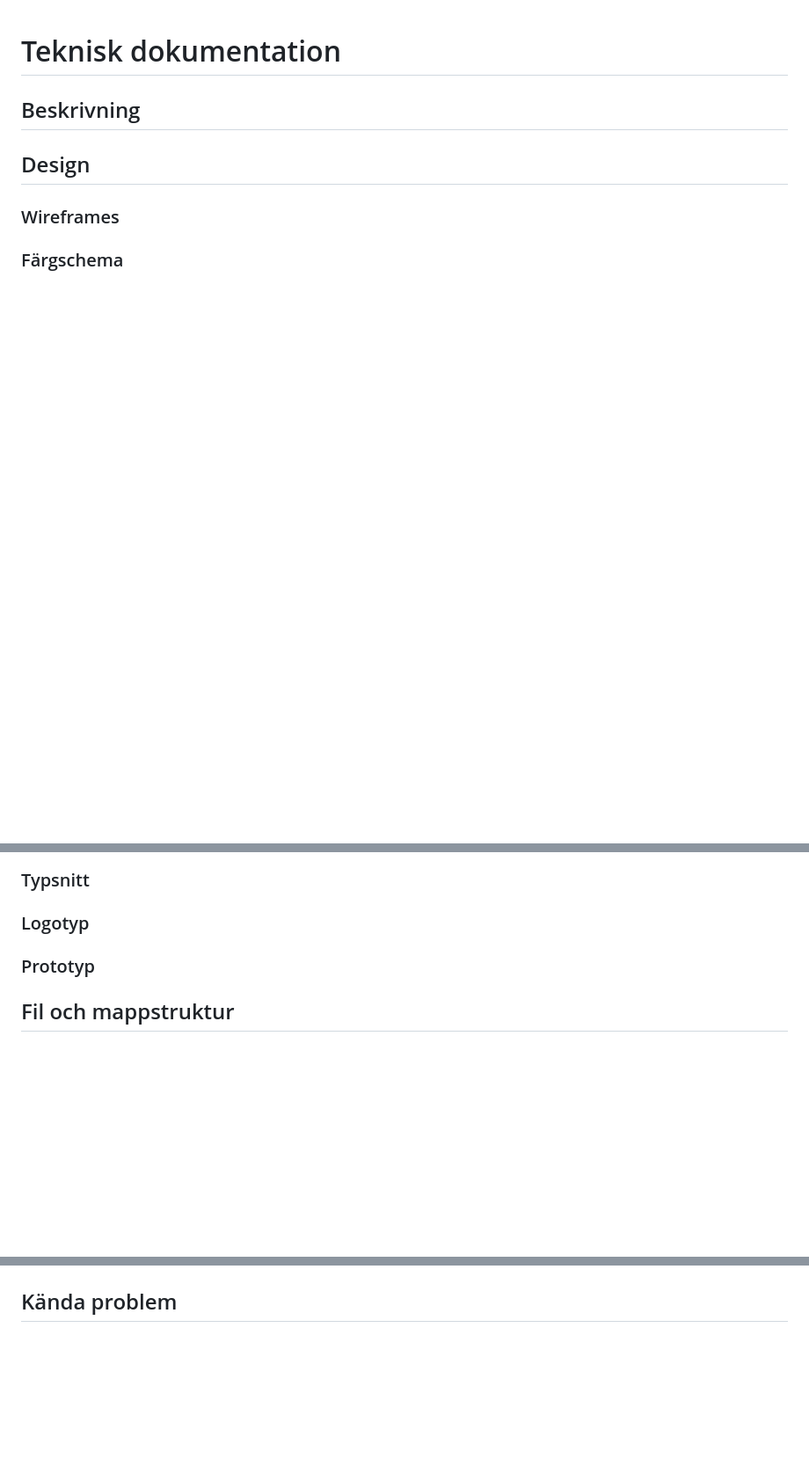
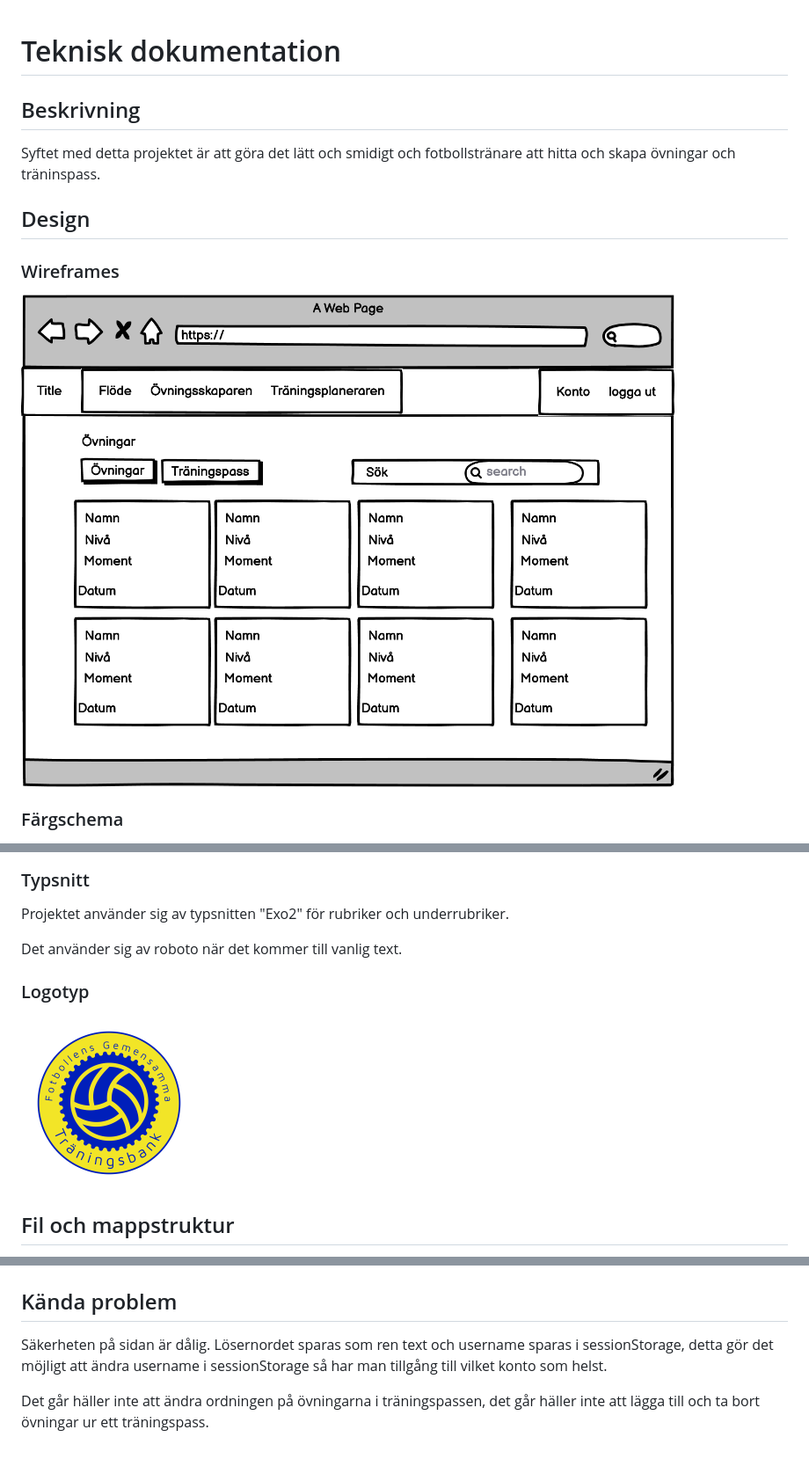
Before and after one commit to albin02forsberg/slutprojekt, a Markdown page: Documentation/tekniskdokumentation.md, 3 parts joined by grey strips. Shown at 88% size. Drawn GitHub-style; pictures changed too: Documentation/icon.png (added), Documentation/wireframe.png (added); blank space fills up the shorter version.

Commit message:
Uppdaterade documentation.

```diff
--- a/Documentation/tekniskdokumentation.md
+++ b/Documentation/tekniskdokumentation.md
@@ -1,9 +1,13 @@
 # Teknisk dokumentation
 
 ## Beskrivning
+
+Syftet med detta projektet är att göra det lätt och smidigt och fotbollstränare att hitta och skapa övningar och träninspass.
 
 ## Design
 
 ### Wireframes
 
+![wireframe.png](wireframe.png)
+
 ### Färgschema
@@ -10,9 +18,13 @@
 
 ### Typsnitt
 
+Projektet använder sig av typsnitten "Exo2" för rubriker och underrubriker.
+
+Det använder sig av roboto när det kommer till vanlig text.
+
 ### Logotyp
 
-### Prototyp
+![logo](icon.png)
 
 ## Fil och mappstruktur
 
@@ -150 +166,5 @@ Bilder lagras på servern i mappen `public/images/drills`.
 ## Kända problem
+
+Säkerheten på sidan är dålig. Lösernordet sparas som ren text och username sparas i sessionStorage, detta gör det möjligt att ändra username i sessionStorage så har man tillgång till vilket konto som helst.
+
+Det går häller inte att ändra ordningen på övningarna i träningspassen, det går häller inte att lägga till och ta bort övningar ur ett träningspass.
```
Also changed, not shown: other parts of Documentation/tekniskdokumentation.md (+8 -0 lines), Documentation/benchmark.PNG (added), Documentation/colour.PNG (added), 1 other file.
